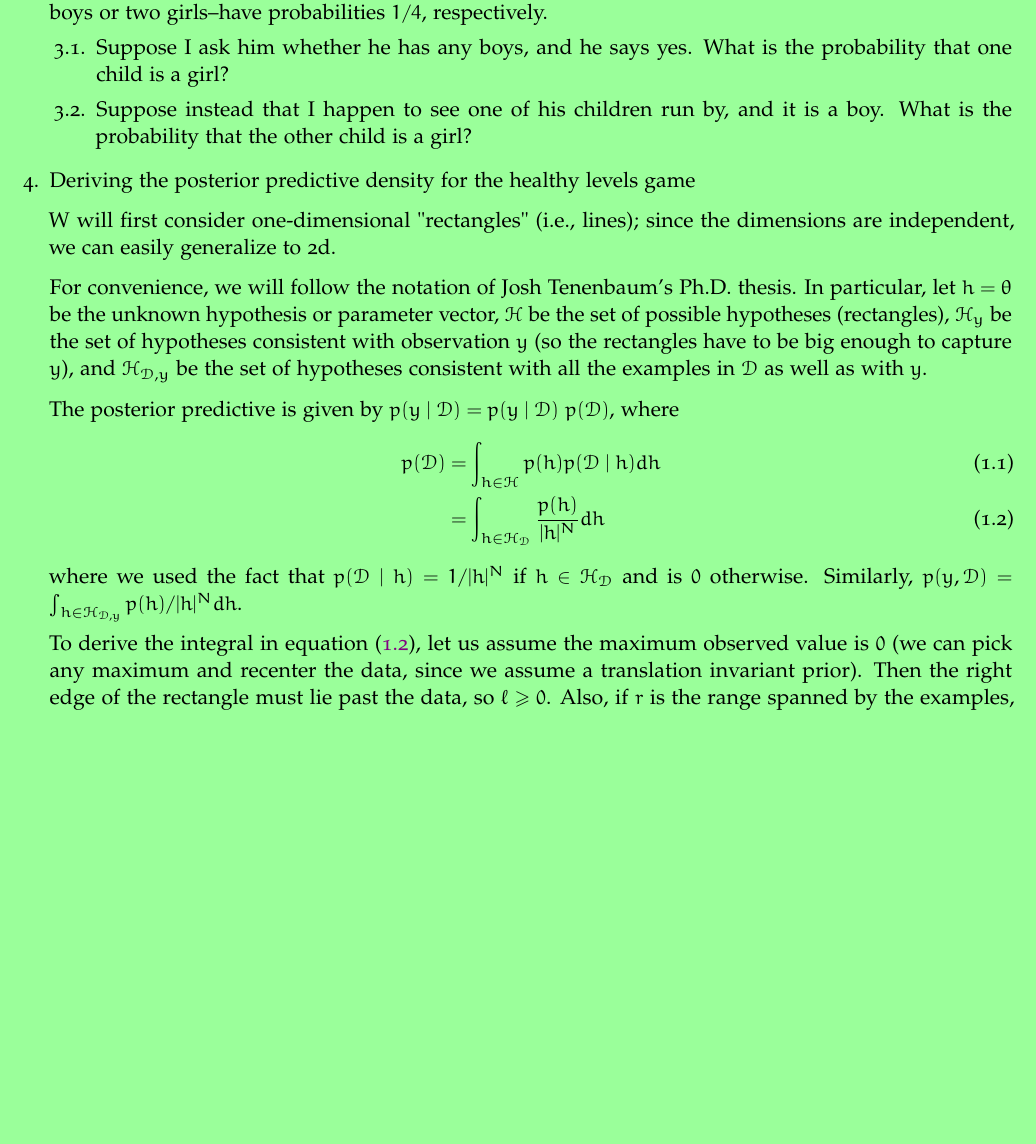
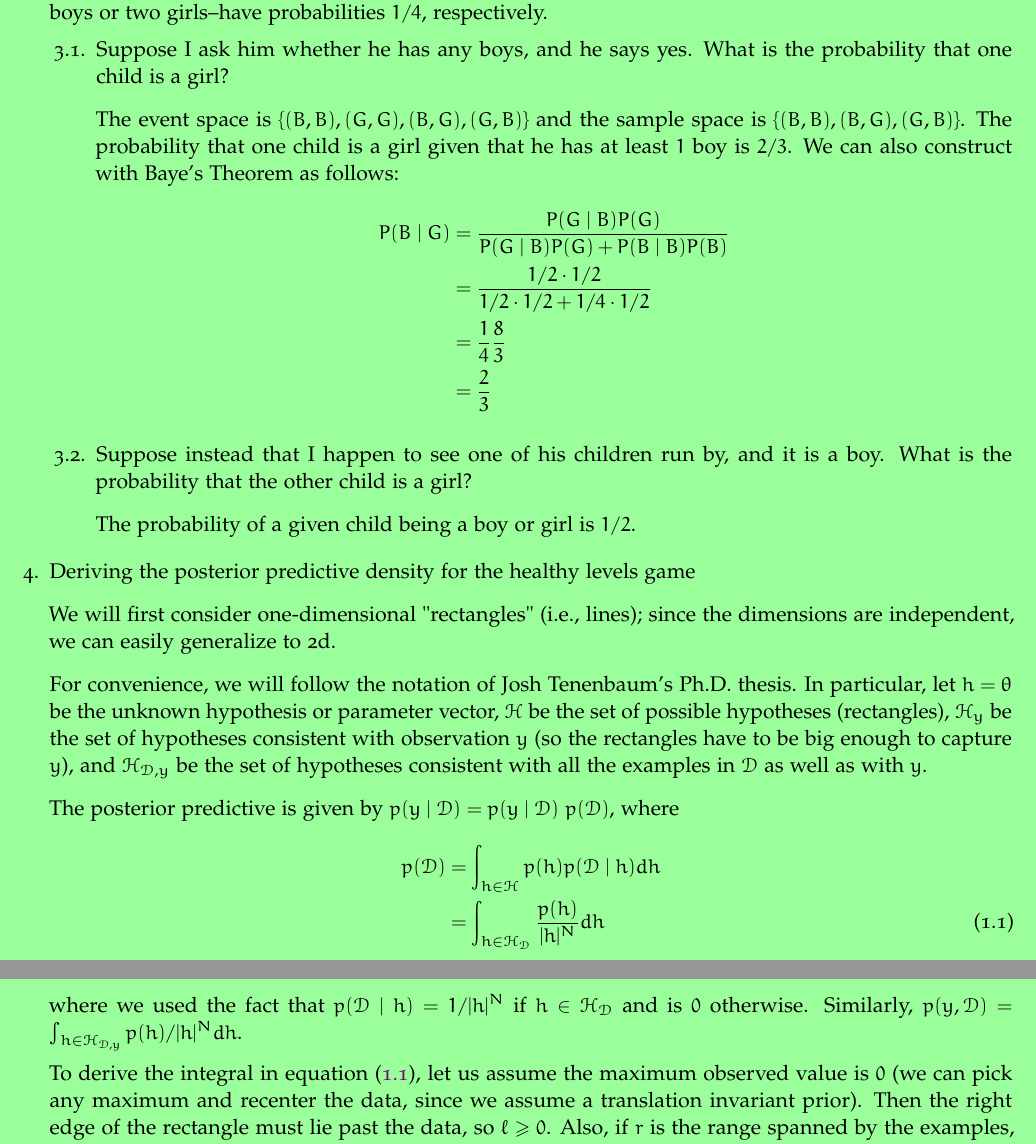
Before and after one commit to dwsmith1983/probabilistic_ml_solutions, a LaTeX thesis (Exercises/probabilistic_ml.tex, which reads Exercises/chapter2.tex): part of page 8 of 9 before the commit and two parts of pages 8 and 9 of 9 after it, the two joined at a grey line, cut so that both start at the same text, the shorter picture padded with empty space. Compiled offline with pdfLaTeX.

Commit message:
added solution 3 of chapter 2

```diff
--- a/Exercises/chapter2.tex
+++ b/Exercises/chapter2.tex
@@ -90,13 +90,25 @@
 	\item
 		Suppose I ask him whether he has any boys, and he says yes. What is the probability that one child is a
 		girl?
+		\par\smallskip
+		The event space is \(\{(B, B), (G, G), (B,G), (G, B)\}\) and the sample space is
+		 \(\{(B, B), (B,G), (G, B)\}\). The probability that one child is a girl given that he has at least \(1\) boy is
+		 \(2 / 3\). We can also construct with Baye's Theorem as follows:
+		 \begin{align*}
+		 P(B\mid G) &= \frac{P(G\mid B)P(G)}{P(G\mid B)P(G) + P(B\mid B)P(B)}\\
+		 &= \frac{1 / 2\cdot 1 / 2}{1 / 2\cdot 1 / 2 + 1 / 4\cdot 1 / 2}\\
+		 &= \frac{1}{4}\frac{8}{3}\\
+		 &= \frac{2}{3}
+		 \end{align*}
 	\item
 		Suppose instead that I happen to see one of his children run by, and it is a boy. What is the probability that
 		the other child is a girl?
+		\par\smallskip
+		The probability of a given child being a boy or girl is \(1 / 2\).
 	\end{exercise}
 \item Deriving the posterior predictive density for the healthy levels game
 	\par\smallskip
-	W will first consider one-dimensional "rectangles" (i.e., lines); since the dimensions are independent, we can
+	We will first consider one-dimensional "rectangles" (i.e., lines); since the dimensions are independent, we can
 	easily generalize to 2d.
 	\par\smallskip
 	For convenience, we will follow the notation of Josh Tenenbaum's Ph.D. thesis. In particular, let \(h = \theta\) be
```
Also changed, not shown: Exercises/probabilistic_ml.pdf, Exercises/chapter2.tex (2 more changed lines).
